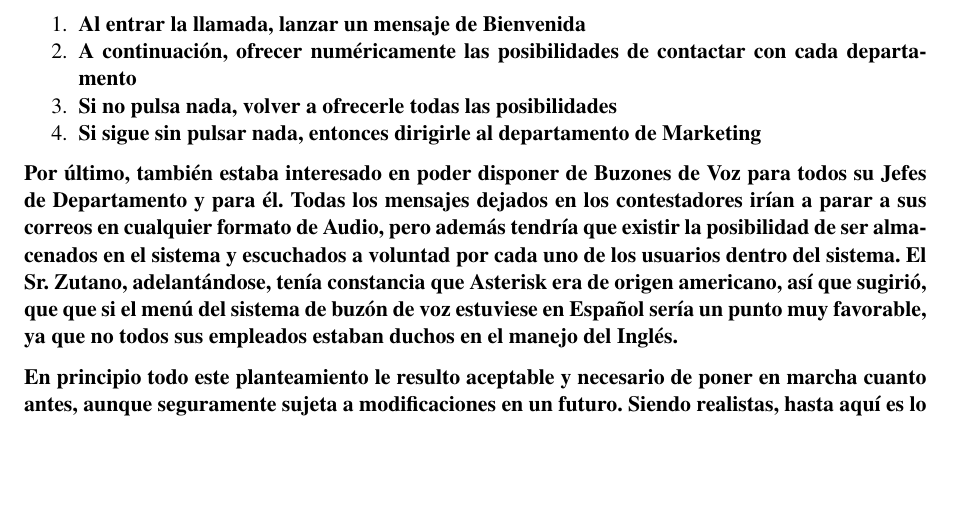
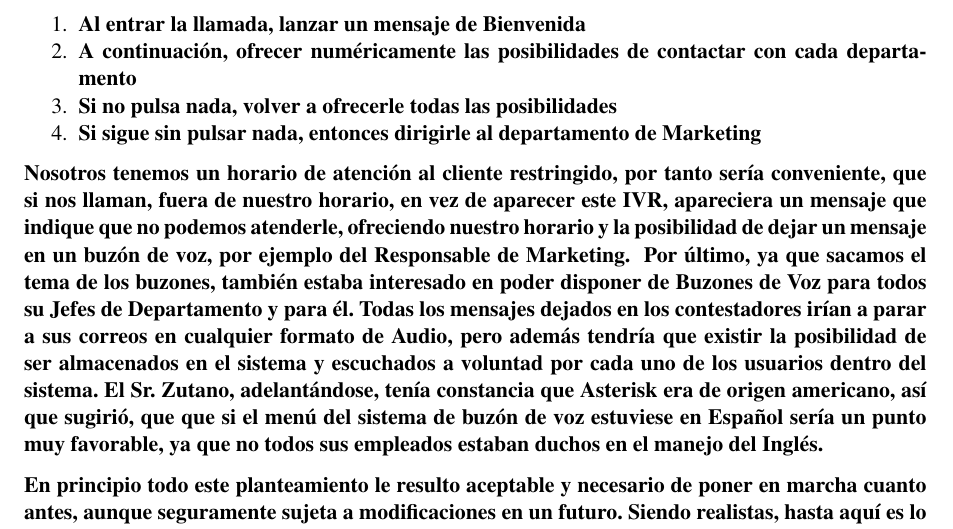
Before and after one commit to SirLouen/Asterisk-PFC, a LaTeX book (memoria/memoria.tex, which reads memoria/caso_de_uso_2.tex): part of page 37 of 51, cut so that both start at the same text, the shorter picture padded with empty space. Compiled offline with pdfLaTeX; a LaTeX package or settings file that is missing is left out.

Commit message:
incluyendo audio

```diff
--- a/memoria/caso_de_uso_2.tex
+++ b/memoria/caso_de_uso_2.tex
@@ -24,7 +24,9 @@
 
 \end{enumerate}
 
-\textbf{Por último, también estaba interesado en poder disponer de Buzones de Voz para todos su Jefes de Departamento y para él. Todas los mensajes dejados en los contestadores irían a parar a sus correos en cualquier formato de Audio, pero además tendría que existir la posibilidad de ser almacenados en el sistema y escuchados a voluntad por cada uno de los usuarios dentro del sistema. El Sr. Zutano, adelantándose, tenía constancia que Asterisk era de origen americano, así que sugirió, que que si el menú del sistema de buzón de voz estuviese en Español sería un punto muy favorable, ya que no todos sus empleados estaban duchos en el manejo del Inglés.}
+\textbf{Nosotros tenemos un horario de atención al cliente restringido, por tanto sería conveniente, que si nos llaman, fuera de nuestro horario, en vez de aparecer este IVR, apareciera un mensaje que indique que no podemos atenderle, ofreciendo nuestro horario y la posibilidad de dejar un mensaje en un buzón de voz, por ejemplo del Responsable de Marketing.
+}
+\textbf{Por último, ya que sacamos el tema de los buzones, también estaba interesado en poder disponer de Buzones de Voz para todos su Jefes de Departamento y para él. Todas los mensajes dejados en los contestadores irían a parar a sus correos en cualquier formato de Audio, pero además tendría que existir la posibilidad de ser almacenados en el sistema y escuchados a voluntad por cada uno de los usuarios dentro del sistema. El Sr. Zutano, adelantándose, tenía constancia que Asterisk era de origen americano, así que sugirió, que que si el menú del sistema de buzón de voz estuviese en Español sería un punto muy favorable, ya que no todos sus empleados estaban duchos en el manejo del Inglés.}
 
 \textbf{En principio todo este planteamiento le resulto aceptable y necesario de poner en marcha cuanto antes, aunque seguramente sujeta a modificaciones en un futuro. Siendo realistas, hasta aquí es lo que suelen ofrecer el 99\% de las centralitas de telefonía ofrecidas para cualquier PYME.}
 
```
Also changed, not shown: 3 other files.
